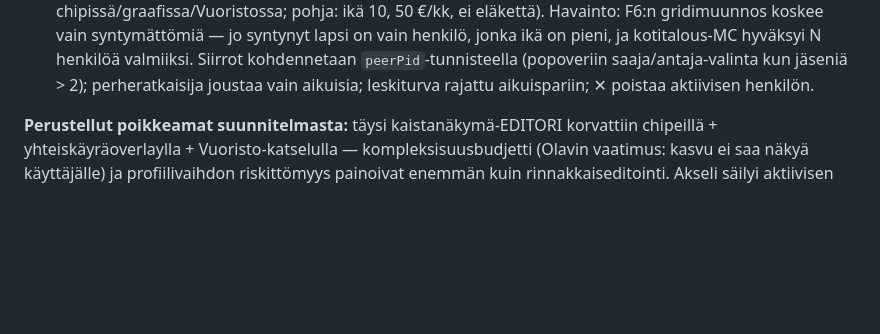
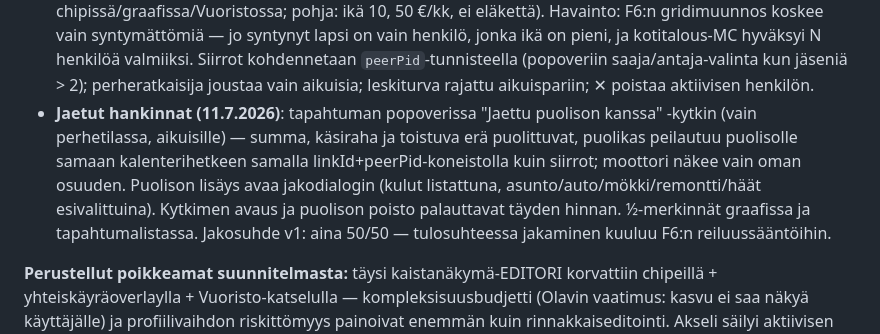
Before and after one commit to olavikurola/varallisuuspolku, a Markdown page: PERHE.md, the part around the change. Drawn GitHub-style; blank space fills up the shorter version.

Commit message:
PERHE.md §10: jaetut hankinnat kirjattu
Co-Authored-By: Claude Fable 5 <noreply@anthropic.com>

```diff
--- a/PERHE.md
+++ b/PERHE.md
@@ -229,6 +229,13 @@ nykyinen state, yksin-tila pikselintarkasti ennallaan):
   jonka ikä on pieni, ja kotitalous-MC hyväksyi N henkilöä valmiiksi. Siirrot kohdennetaan
   `peerPid`-tunnisteella (popoveriin saaja/antaja-valinta kun jäseniä > 2); perheratkaisija
   joustaa vain aikuisia; leskiturva rajattu aikuispariin; ✕ poistaa aktiivisen henkilön.
+- **Jaetut hankinnat (11.7.2026)**: tapahtuman popoverissa "Jaettu puolison kanssa" -kytkin
+  (vain perhetilassa, aikuisille) — summa, käsiraha ja toistuva erä puolittuvat, puolikas
+  peilautuu puolisolle samaan kalenterihetkeen samalla linkId+peerPid-koneistolla kuin siirrot;
+  moottori näkee vain oman osuuden. Puolison lisäys avaa jakodialogin (kulut listattuna,
+  asunto/auto/mökki/remontti/häät esivalittuina). Kytkimen avaus ja puolison poisto palauttavat
+  täyden hinnan. ½-merkinnät graafissa ja tapahtumalistassa. Jakosuhde v1: aina 50/50 —
+  tulosuhteessa jakaminen kuuluu F6:n reiluussääntöihin.
 
 **Perustellut poikkeamat suunnitelmasta:** täysi kaistanäkymä-EDITORI korvattiin chipeillä +
 yhteiskäyräoverlaylla + Vuoristo-katselulla — kompleksisuusbudjetti (Olavin vaatimus: kasvu ei
```
